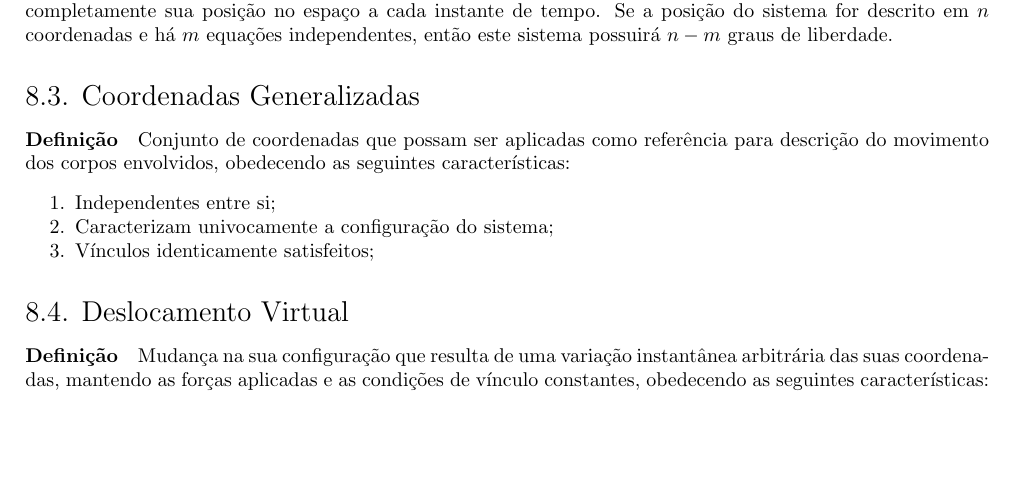
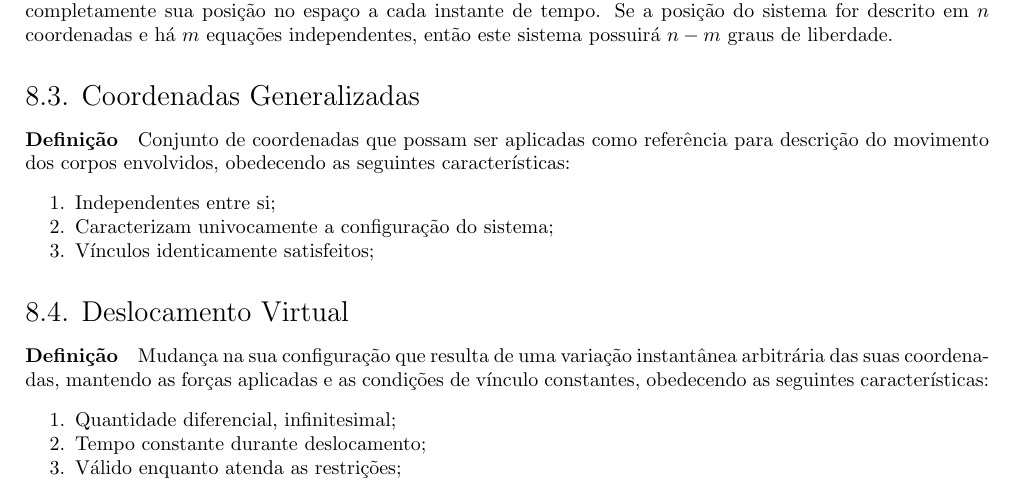
Before and after one commit to tr0fin0/classes_unicamp, a LaTeX document (em404/em404.tex): part of page 34 of 34, cut so that both start at the same text, the shorter picture padded with empty space. Compiled offline with pdfLaTeX.

Commit message:
:construction: edit definition

```diff
--- a/em404/em404.tex
+++ b/em404/em404.tex
@@ -1895,4 +1895,9 @@
 
         \subsection{Deslocamento Virtual}
             \paragraph{Definição}Mudança na sua configuração que resulta de uma variação instantânea arbitrária das suas coordenadas, mantendo as forças aplicadas e as condições de vínculo constantes, obedecendo as seguintes características:
+                \begin{enumerate}[rightmargin = \leftmargin, noitemsep]
+                    \item Quantidade diferencial, infinitesimal;
+                    \item Tempo constante durante deslocamento;
+                    \item Válido enquanto atenda as restrições;
+                \end{enumerate}
 \end{document}
```
